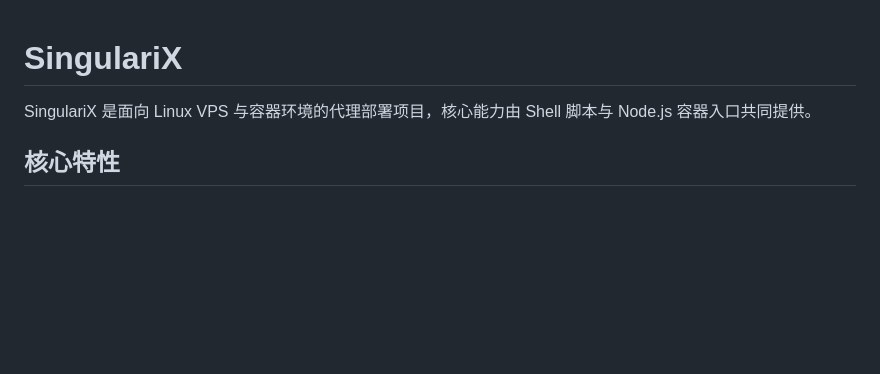
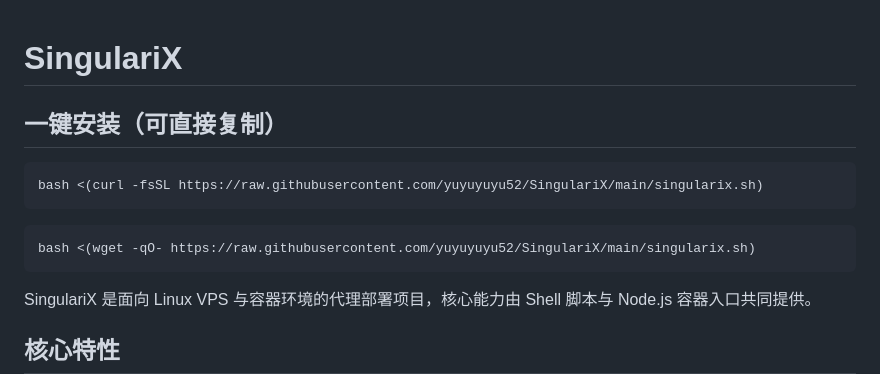
Before and after one commit to yuyuyuyu52/SingulariX, a Markdown page: README.md, the part around the change. Rendered like a GitHub page; blank space fills up the shorter version.

Commit message:
feat: 添加一键安装说明，支持 curl 和 wget

````diff
--- a/README.md
+++ b/README.md
@@ -1,4 +1,14 @@
 # SingulariX
+
+## 一键安装（可直接复制）
+
+```bash
+bash <(curl -fsSL https://raw.githubusercontent.com/yuyuyuyu52/SingulariX/main/singularix.sh)
+```
+
+```bash
+bash <(wget -qO- https://raw.githubusercontent.com/yuyuyuyu52/SingulariX/main/singularix.sh)
+```
 
 SingulariX 是面向 Linux VPS 与容器环境的代理部署项目，核心能力由 Shell 脚本与 Node.js 容器入口共同提供。
 
````
